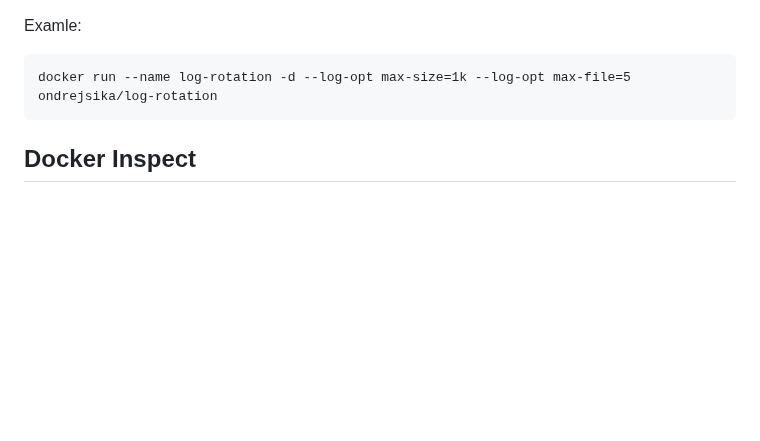
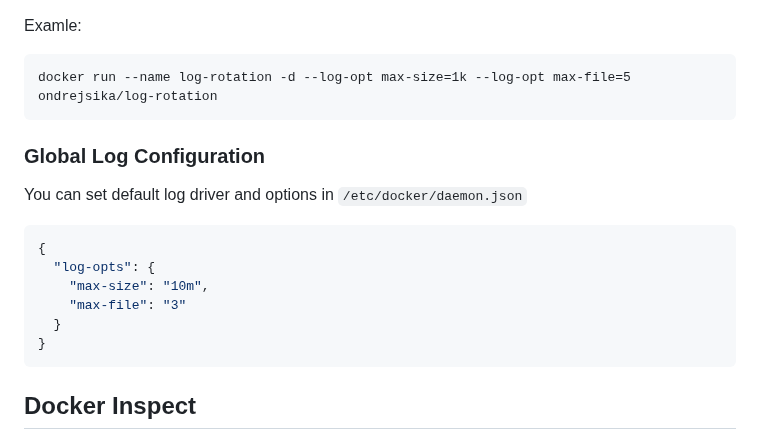
Before and after one commit to ondrejsika/docker-training, a Markdown page: README.md, the part around the change. GitHub-like rendering; blank space fills up the shorter version.

Commit message:
feat(README): Add section: Global Log Configuration

````diff
--- a/README.md
+++ b/README.md
@@ -450,6 +450,19 @@ Examle:
 
 ```
 docker run --name log-rotation -d --log-opt max-size=1k --log-opt max-file=5 ondrejsika/log-rotation
+```
+
+### Global Log Configuration
+
+You can set default log driver and options in `/etc/docker/daemon.json`
+
+```json
+{
+  "log-opts": {
+    "max-size": "10m",
+    "max-file": "3"
+  }
+}
 ```
 
 ## Docker Inspect
````
